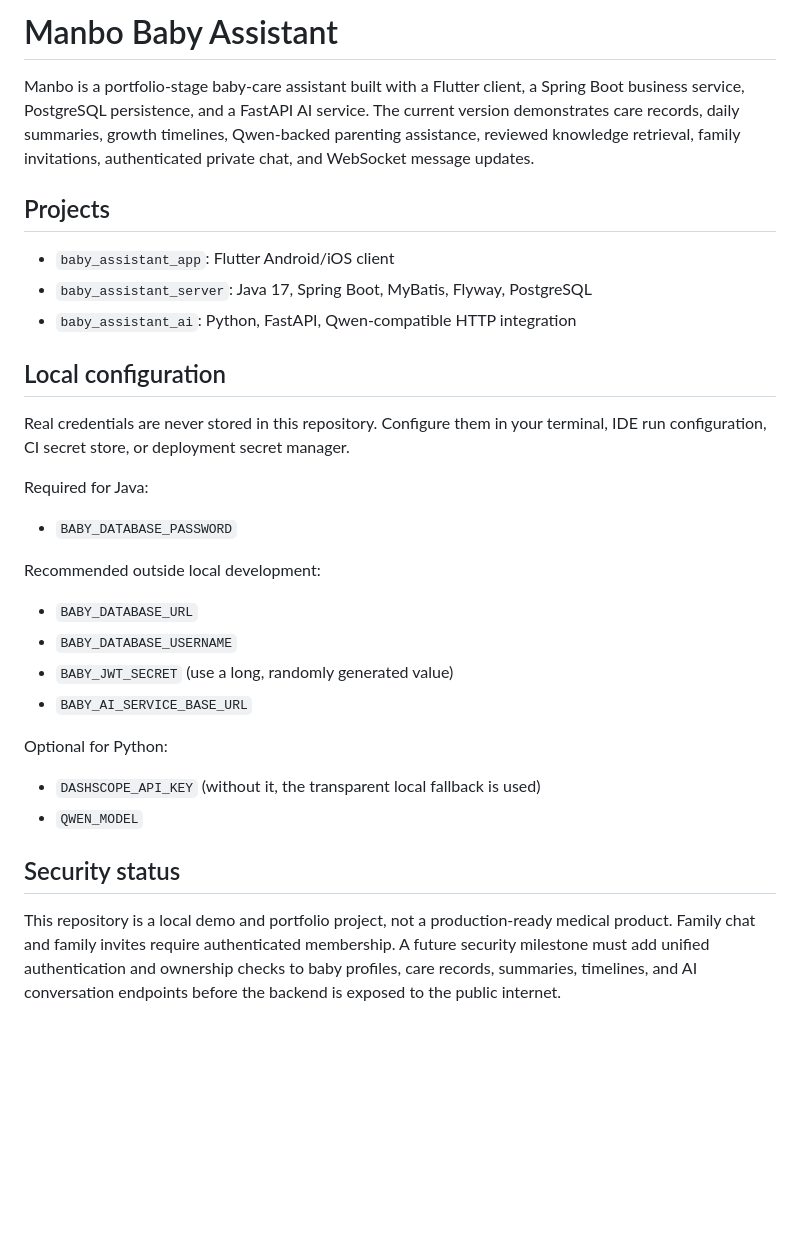
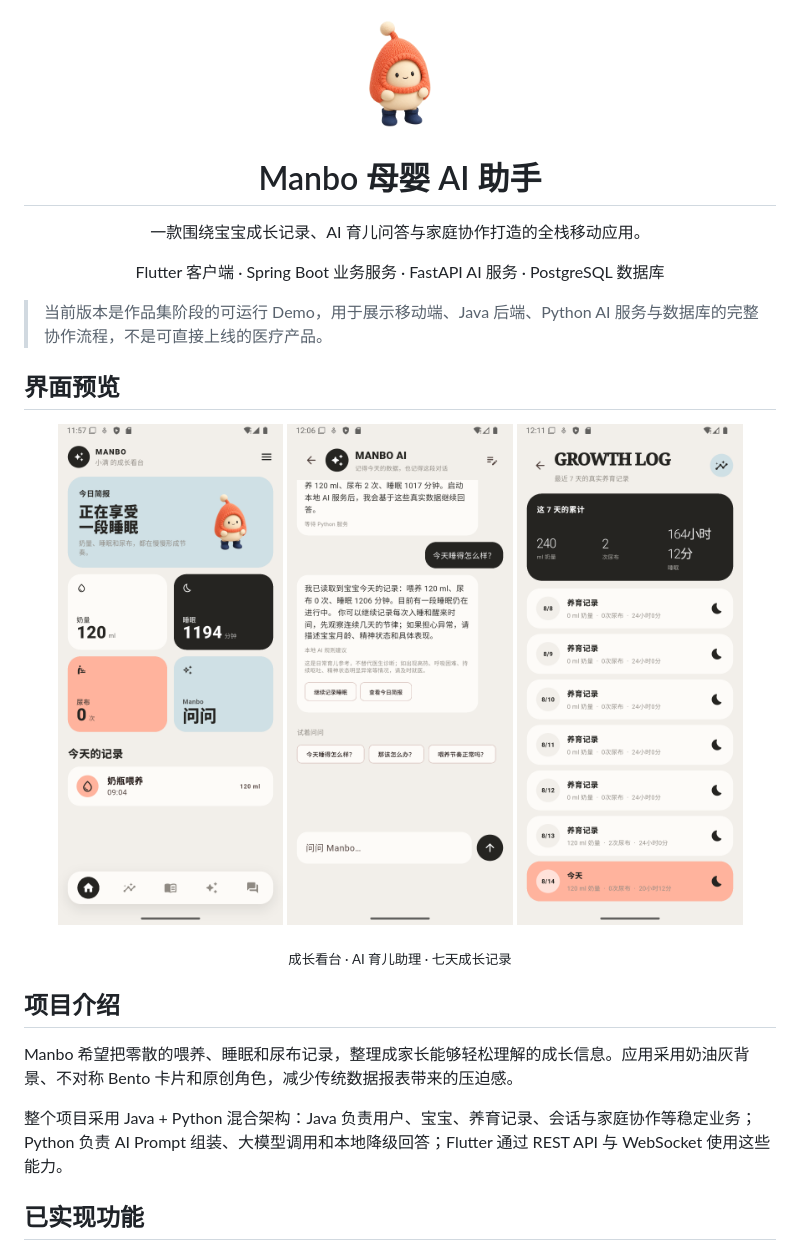
Before and after one commit to gangggg19-prog/manbo-AI, a Markdown page: README.md, the part around one of its changes. Drawn GitHub-style; pictures changed too: docs/screenshots/ai-assistant.png (added), docs/screenshots/growth-log.png (added), docs/screenshots/home.png (added); blank space fills up the shorter version.

Commit message:
docs: add Chinese README and app screenshots

```diff
--- a/README.md
+++ b/README.md
@@ -1,44 +1,32 @@
-# Manbo Baby Assistant
+<div align="center">
 
-Manbo is a portfolio-stage baby-care assistant built with a Flutter client,
-a Spring Boot business service, PostgreSQL persistence, and a FastAPI AI
-service. The current version demonstrates care records, daily summaries,
-growth timelines, Qwen-backed parenting assistance, reviewed knowledge
-retrieval, family invitations, authenticated private chat, and WebSocket
-message updates.
+<img src="baby_assistant_app/assets/images/manbo.png" width="120" alt="Manbo 原创角色" />
 
-## Projects
+# Manbo 母婴 AI 助手
 
-- `baby_assistant_app`: Flutter Android/iOS client
-- `baby_assistant_server`: Java 17, Spring Boot, MyBatis, Flyway, PostgreSQL
-- `baby_assistant_ai`: Python, FastAPI, Qwen-compatible HTTP integration
+一款围绕宝宝成长记录、AI 育儿问答与家庭协作打造的全栈移动应用。
 
-## Local configuration
+Flutter 客户端 · Spring Boot 业务服务 · FastAPI AI 服务 · PostgreSQL 数据库
 
-Real credentials are never stored in this repository. Configure them in your
-terminal, IDE run configuration, CI secret store, or deployment secret manager.
+</div>
 
-Required for Java:
+> 当前版本是作品集阶段的可运行 Demo，用于展示移动端、Java 后端、Python AI 服务与数据库的完整协作流程，不是可直接上线的医疗产品。
 
-- `BABY_DATABASE_PASSWORD`
+## 界面预览
 
-Recommended outside local development:
+<p align="center">
+  <img src="docs/screenshots/home.png" width="30%" alt="Manbo 首页" />
+  <img src="docs/screenshots/ai-assistant.png" width="30%" alt="Manbo AI 育儿助理" />
+  <img src="docs/screenshots/growth-log.png" width="30%" alt="Manbo 七天成长记录" />
+</p>
 
-- `BABY_DATABASE_URL`
-- `BABY_DATABASE_USERNAME`
-- `BABY_JWT_SECRET` (use a long, randomly generated value)
-- `BABY_AI_SERVICE_BASE_URL`
+<p align="center"><sub>成长看台 · AI 育儿助理 · 七天成长记录</sub></p>
 
-Optional for Python:
+## 项目介绍
 
-- `DASHSCOPE_API_KEY` (without it, the transparent local fallback is used)
-- `QWEN_MODEL`
+Manbo 希望把零散的喂养、睡眠和尿布记录，整理成家长能够轻松理解的成长信息。应用采用奶油灰背景、不对称 Bento 卡片和原创角色，减少传统数据报表带来的压迫感。
 
-## Security status
+整个项目采用 Java + Python 混合架构：Java 负责用户、宝宝、养育记录、会话与家庭协作等稳定业务；Python 负责 AI Prompt 组装、大模型调用和本地降级回答；Flutter 通过 REST API 与 WebSocket 使用这些能力。
 
-This repository is a local demo and portfolio project, not a production-ready
-medical product. Family chat and family invites require authenticated
-membership. A future security milestone must add unified authentication and
-ownership checks to baby profiles, care records, summaries, timelines, and AI
-conversation endpoints before the backend is exposed to the public internet.
+## 已实现功能
 
```
Also changed, not shown: other parts of README.md (+144 -2 lines).
